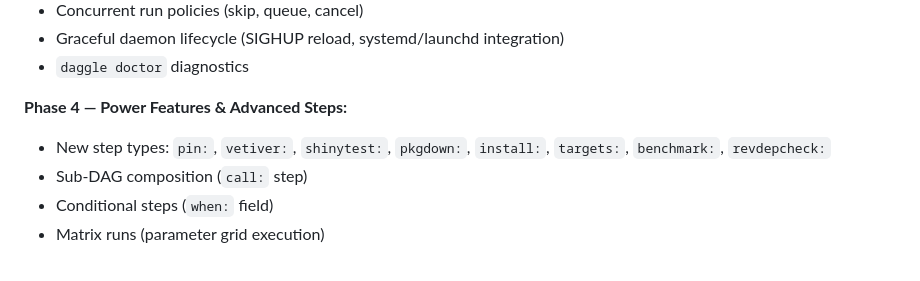
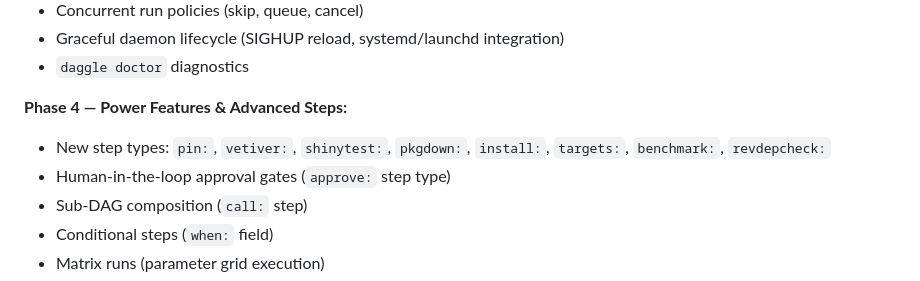
Before and after one commit to cynkra/daggle, a Markdown page: docs/design.md, the part around the change. GitHub-like rendering.

Commit message:
added humen in the loop

```diff
--- a/docs/design.md
+++ b/docs/design.md
@@ -123,6 +123,7 @@ R-specific steps check for their required packages at runtime and fail with a cl
 
 **Phase 4 — Power Features & Advanced Steps:**
 - New step types: `pin:`, `vetiver:`, `shinytest:`, `pkgdown:`, `install:`, `targets:`, `benchmark:`, `revdepcheck:`
+- Human-in-the-loop approval gates (`approve:` step type)
 - Sub-DAG composition (`call:` step)
 - Conditional steps (`when:` field)
 - Matrix runs (parameter grid execution)
```
